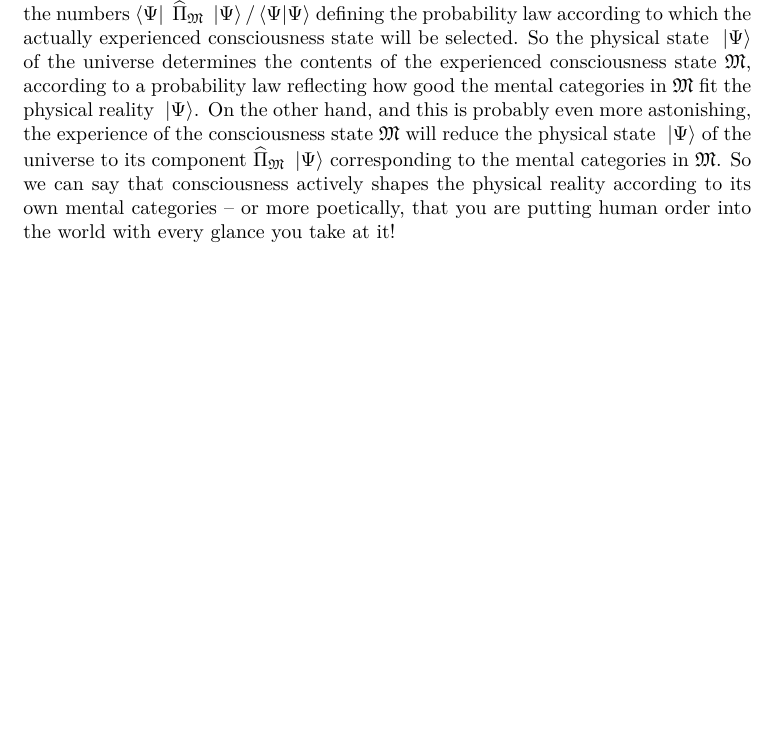
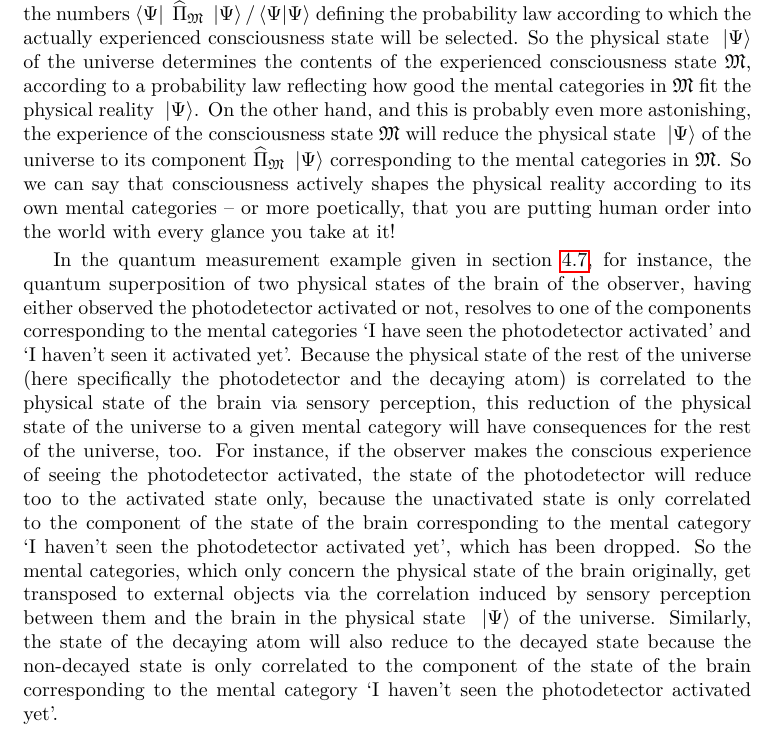
Before and after one commit to quantum-ethics/quantum-ethics, a LaTeX thesis (Quantum Field Theory.tex): part of page 47 of 79, cut so that both start at the same text, the shorter picture padded with empty space. Compiled offline with pdfLaTeX.

Commit message:
Added a further paragraph to the section 'The role of consciousness'

```diff
--- a/Quantum Field Theory.tex
+++ b/Quantum Field Theory.tex
@@ -1028,6 +1028,8 @@ As it results from the preceding description of the processes taking place in th
 
 Quantum phenomena, like the superposition of an atom in an excited and a decayed state, or the superposition of a photodetector in an activated and an unactivated state -- as in the quantum measurement example given in section \ref{Quantum measurement} --, have always proved to be very puzzling to us, because they show that physical processes don't fit within our mental categories, in which a photodetector must be either activated or not, for instance. This is not a result of a limitation of our intelligence that we could overcome by learning to think in a new way corresponding more adequately to the physical reality. No, at a very fundamental level, there isn't and there will never be any individual mind state $\ims$ corresponding to the superposition of a brain having ``seen'' a photodetector both activated and not, although this superposition does exist at the physical level. This inadequacy between our mental categories and the physical reality is a matter of fact having profound consequences for the process of consciousness. The contents of a consciousness state $\cms$ cannot simply be a representation of the physical reality (even a partial one), because physical reality explores possibilities going far beyond the realm of what we can grasp with our mental categories. An arbitrary consciousness state $\cms$ can only ``match'' more or less good the current physical state $\ket \Psi$ of the universe, the number $\bra \Psi \op{\Pi}_\cms \ket \Psi / \braket \Psi \Psi$, lying between 0 and 1, measuring how good the fit is. If it equals 1, the fit is perfect (although $\cms$ remains a partial representation of the physical state $\ket \Psi$) and $\cms$ is being experienced with certainty. If it equals 0, there is no fit and $\cms$ cannot be experienced. If it lies inbetween, any other consciousness state $\cms$ could be experienced too, the numbers $\bra \Psi \op{\Pi}_\cms \ket \Psi / \braket \Psi \Psi$ defining the probability law according to which the actually experienced consciousness state will be selected. So the physical state $\ket \Psi$ of the universe determines the contents of the experienced consciousness state $\cms$, according to a probability law reflecting how good the mental categories in $\cms$ fit the physical reality $\ket \Psi$. On the other hand, and this is probably even more astonishing, the experience of the consciousness state $\cms$ will reduce the physical state $\ket \Psi$ of the universe to its component $\op{\Pi}_\cms \ket \Psi$ corresponding to the mental categories in $\cms$. So we can say that consciousness actively shapes the physical reality according to its own mental categories -- or more poetically, that you are putting human order into the world with every glance you take at it!
 
+In the quantum measurement example given in section \ref{Quantum measurement}, for instance, the quantum superposition of two physical states of the brain of the observer, having either observed the photodetector activated or not, resolves to one of the components corresponding to the mental categories `I have seen the photodetector activated' and `I haven't seen it activated yet'. Because the physical state of the rest of the universe (here specifically the photodetector and the decaying atom) is correlated to the physical state of the brain via sensory perception, this reduction of the physical state of the universe to a given mental category will have consequences for the rest of the universe, too. For instance, if the observer makes the conscious experience of seeing the photodetector activated, the state of the photodetector will reduce too to the activated state only, because the unactivated state is only correlated to the component of the state of the brain corresponding to the mental category `I haven't seen the photodetector activated yet', which has been dropped. So the mental categories, which only concern the physical state of the brain originally, get transposed to external objects via the correlation induced by sensory perception between them and the brain in the physical state $\ket \Psi$ of the universe. Similarly, the state of the decaying atom will also reduce to the decayed state because the non-decayed state is only correlated to the component of the state of the brain corresponding to the mental category `I haven't seen the photodetector activated yet'.
+
 %\section{Epistemological considerations}
 
 %\section{The Spinozist approach to Quantum Physics}
```
